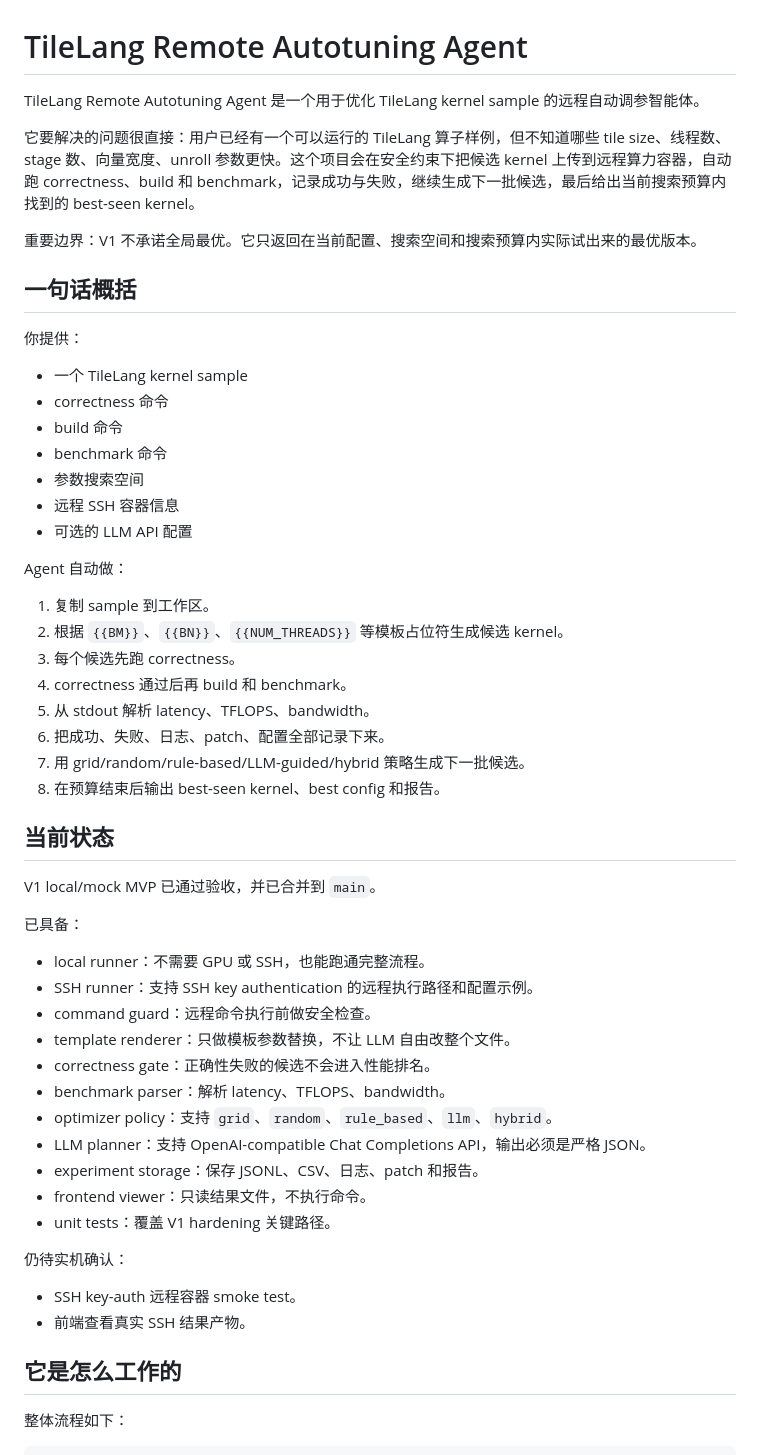
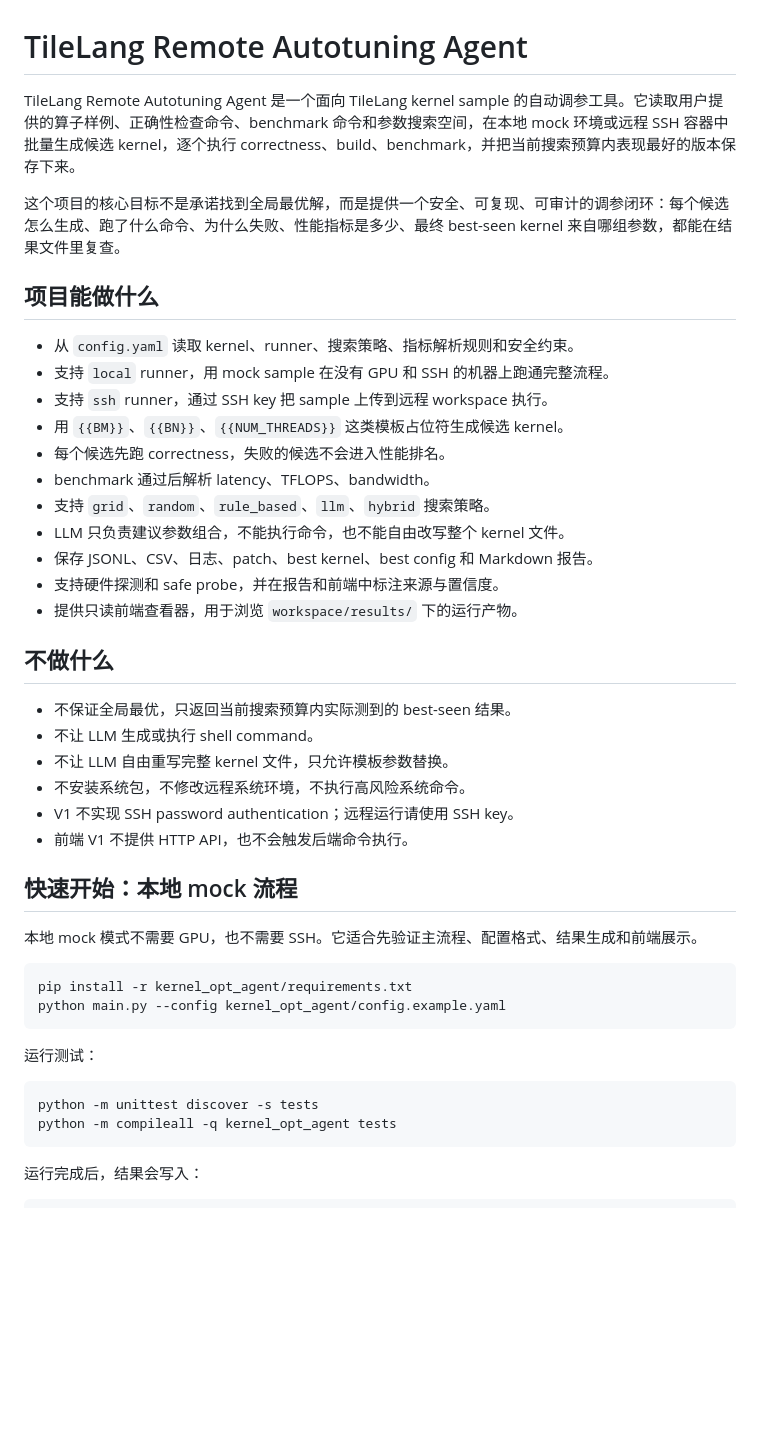
Before and after one commit to cc-c122/TileLang-Remote-Autotuning-Agent, a Markdown page: README.md, the part around one of its changes. Drawn GitHub-style; blank space fills up the shorter version.

````diff
--- a/README.md
+++ b/README.md
@@ -1,59 +1,48 @@
 # TileLang Remote Autotuning Agent
 
-TileLang Remote Autotuning Agent 是一个用于优化 TileLang kernel sample 的远程自动调参智能体。
+TileLang Remote Autotuning Agent 是一个面向 TileLang kernel sample 的自动调参工具。它读取用户提供的算子样例、正确性检查命令、benchmark 命令和参数搜索空间，在本地 mock 环境或远程 SSH 容器中批量生成候选 kernel，逐个执行 correctness、build、benchmark，并把当前搜索预算内表现最好的版本保存下来。
 
-它要解决的问题很直接：用户已经有一个可以运行的 TileLang 算子样例，但不知道哪些 tile size、线程数、stage 数、向量宽度、unroll 参数更快。这个项目会在安全约束下把候选 kernel 上传到远程算力容器，自动跑 correctness、build 和 benchmark，记录成功与失败，继续生成下一批候选，最后给出当前搜索预算内找到的 best-seen kernel。
+这个项目的核心目标不是承诺找到全局最优解，而是提供一个安全、可复现、可审计的调参闭环：每个候选怎么生成、跑了什么命令、为什么失败、性能指标是多少、最终 best-seen kernel 来自哪组参数，都能在结果文件里复查。
 
-重要边界：V1 不承诺全局最优。它只返回在当前配置、搜索空间和搜索预算内实际试出来的最优版本。
+## 项目能做什么
 
-## 一句话概括
+- 从 `config.yaml` 读取 kernel、runner、搜索策略、指标解析规则和安全约束。
+- 支持 `local` runner，用 mock sample 在没有 GPU 和 SSH 的机器上跑通完整流程。
+- 支持 `ssh` runner，通过 SSH key 把 sample 上传到远程 workspace 执行。
+- 用 `{{BM}}`、`{{BN}}`、`{{NUM_THREADS}}` 这类模板占位符生成候选 kernel。
+- 每个候选先跑 correctness，失败的候选不会进入性能排名。
+- benchmark 通过后解析 latency、TFLOPS、bandwidth。
+- 支持 `grid`、`random`、`rule_based`、`llm`、`hybrid` 搜索策略。
+- LLM 只负责建议参数组合，不能执行命令，也不能自由改写整个 kernel 文件。
+- 保存 JSONL、CSV、日志、patch、best kernel、best config 和 Markdown 报告。
+- 支持硬件探测和 safe probe，并在报告和前端中标注来源与置信度。
+- 提供只读前端查看器，用于浏览 `workspace/results/` 下的运行产物。
 
-你提供：
+## 不做什么
 
-- 一个 TileLang kernel sample
-- correctness 命令
-- build 命令
-- benchmark 命令
-- 参数搜索空间
-- 远程 SSH 容器信息
-- 可选的 LLM API 配置
+- 不保证全局最优，只返回当前搜索预算内实际测到的 best-seen 结果。
+- 不让 LLM 生成或执行 shell command。
+- 不让 LLM 自由重写完整 kernel 文件，只允许模板参数替换。
+- 不安装系统包，不修改远程系统环境，不执行高风险系统命令。
+- V1 不实现 SSH password authentication；远程运行请使用 SSH key。
+- 前端 V1 不提供 HTTP API，也不会触发后端命令执行。
 
-Agent 自动做：
+## 快速开始：本地 mock 流程
 
-1. 复制 sample 到工作区。
-2. 根据 `{{BM}}`、`{{BN}}`、`{{NUM_THREADS}}` 等模板占位符生成候选 kernel。
-3. 每个候选先跑 correctness。
-4. correctness 通过后再 build 和 benchmark。
-5. 从 stdout 解析 latency、TFLOPS、bandwidth。
-6. 把成功、失败、日志、patch、配置全部记录下来。
-7. 用 grid/random/rule-based/LLM-guided/hybrid 策略生成下一批候选。
-8. 在预算结束后输出 best-seen kernel、best config 和报告。
+本地 mock 模式不需要 GPU，也不需要 SSH。它适合先验证主流程、配置格式、结果生成和前端展示。
 
-## 当前状态
+```bash
+pip install -r kernel_opt_agent/requirements.txt
+python main.py --config kernel_opt_agent/config.example.yaml
+```
 
-V1 local/mock MVP 已通过验收，并已合并到 `main`。
+运行测试：
 
-已具备：
+```bash
+python -m unittest discover -s tests
+python -m compileall -q kernel_opt_agent tests
+```
 
-- local runner：不需要 GPU 或 SSH，也能跑通完整流程。
-- SSH runner：支持 SSH key authentication 的远程执行路径和配置示例。
-- command guard：远程命令执行前做安全检查。
-- template renderer：只做模板参数替换，不让 LLM 自由改整个文件。
-- correctness gate：正确性失败的候选不会进入性能排名。
-- benchmark parser：解析 latency、TFLOPS、bandwidth。
-- optimizer policy：支持 `grid`、`random`、`rule_based`、`llm`、`hybrid`。
-- LLM planner：支持 OpenAI-compatible Chat Completions API，输出必须是严格 JSON。
-- experiment storage：保存 JSONL、CSV、日志、patch 和报告。
-- frontend viewer：只读结果文件，不执行命令。
-- unit tests：覆盖 V1 hardening 关键路径。
-
-仍待实机确认：
-
-- SSH key-auth 远程容器 smoke test。
-- 前端查看真实 SSH 结果产物。
-
-## 它是怎么工作的
-
-整体流程如下：
+运行完成后，结果会写入：
 
 ```text
````
Also changed, not shown: other parts of README.md (+137 -285 lines).
